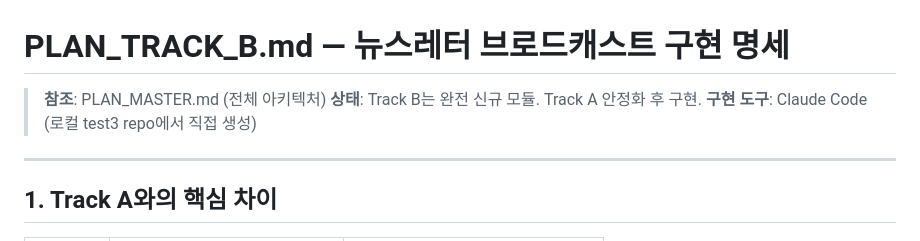
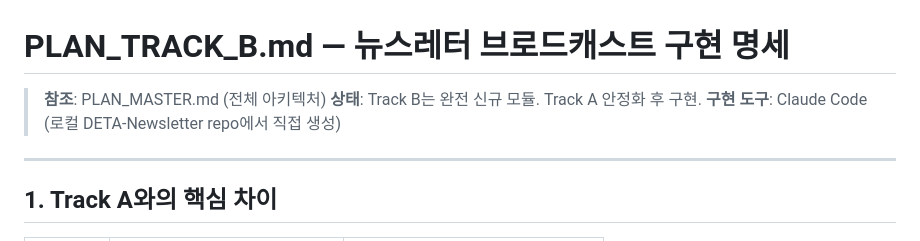
Before and after one commit to gitarcman101/test3, a Markdown page: PLAN_TRACK_B.md, the part around the change. GitHub-like rendering.

```diff
--- a/PLAN_TRACK_B.md
+++ b/PLAN_TRACK_B.md
@@ -2,7 +2,7 @@
 
 > **참조**: PLAN_MASTER.md (전체 아키텍처)
 > **상태**: Track B는 완전 신규 모듈. Track A 안정화 후 구현.
-> **구현 도구**: Claude Code (로컬 test3 repo에서 직접 생성)
+> **구현 도구**: Claude Code (로컬 DETA-Newsletter repo에서 직접 생성)
 
 ---
 
```
Also changed, not shown: PLAN_MASTER.md (+4 -4 lines), PLAN_TRACK_A.md (+3 -3 lines).
